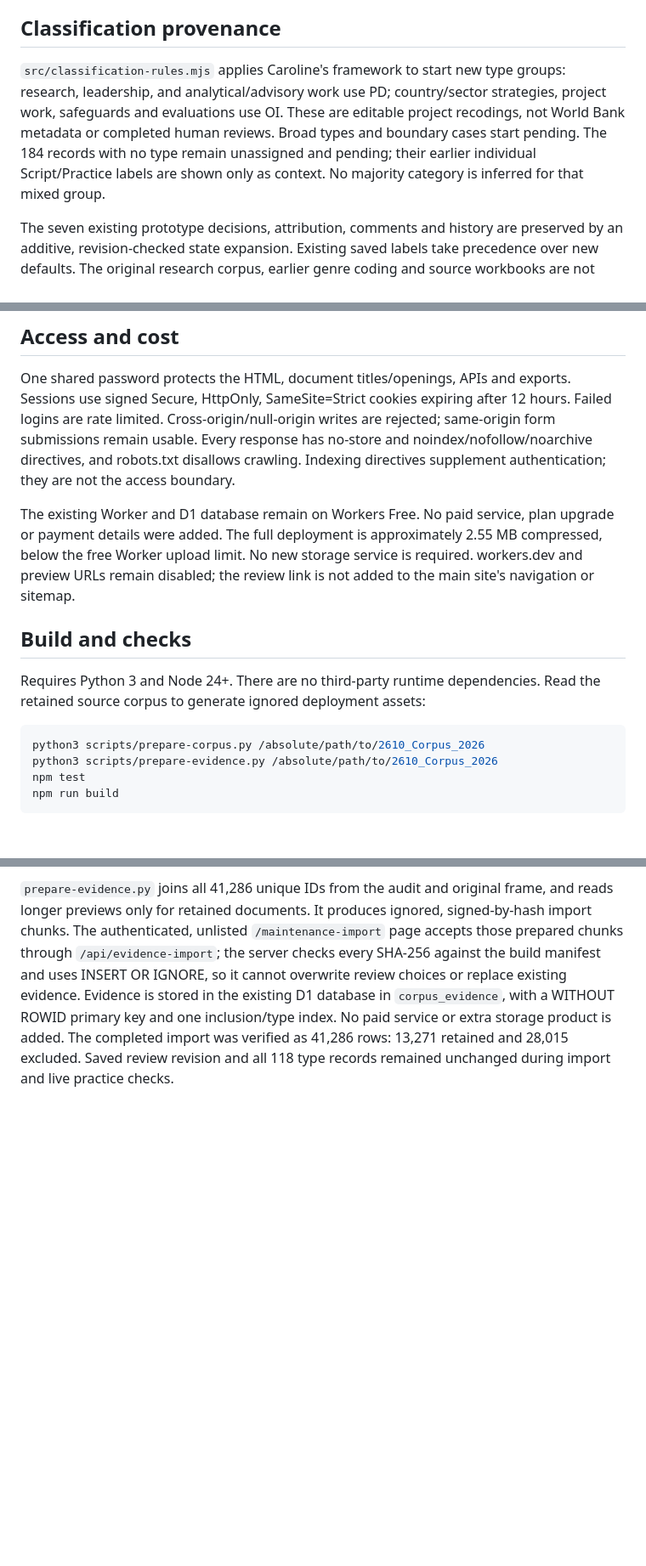
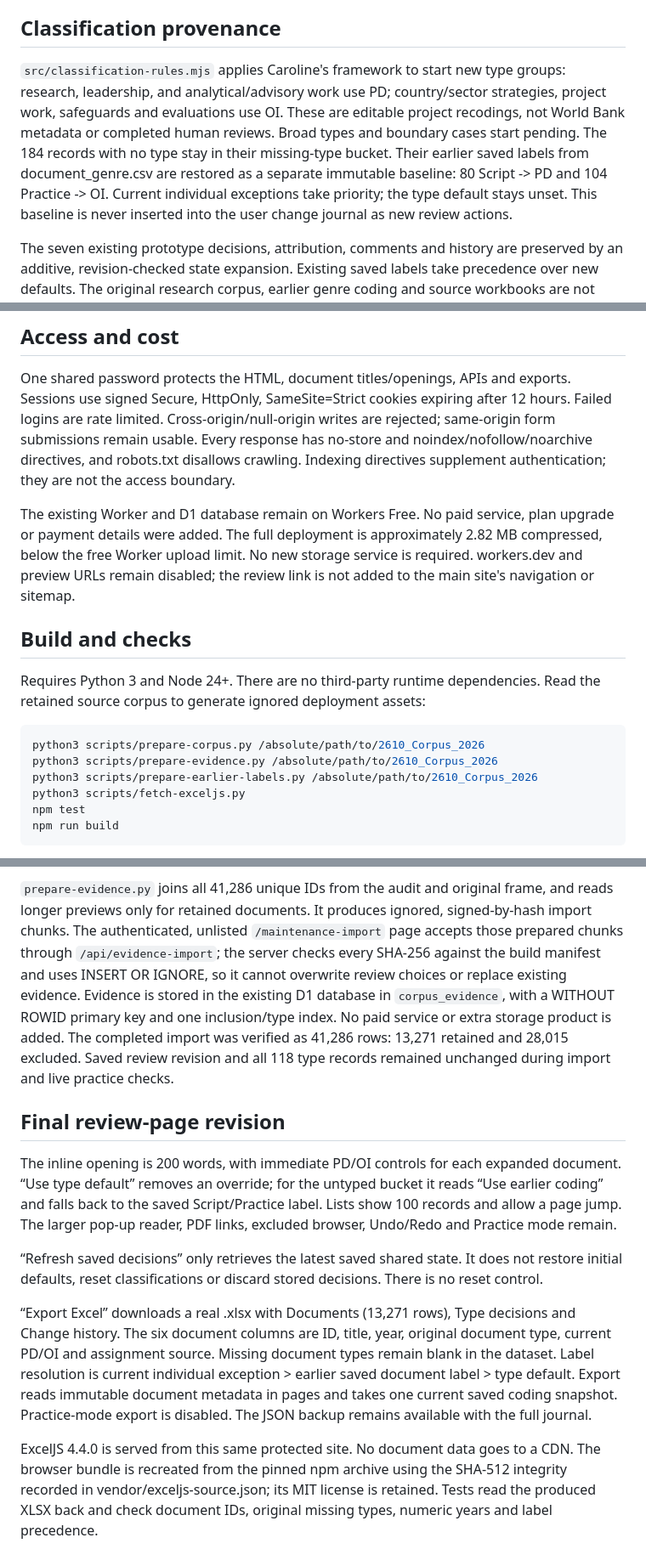
Before and after one commit to aaltiok/aaltiok.github.io, a Markdown page: review-app/README.md, 3 parts joined by grey strips. Shown at 85% size. GitHub-like rendering; blank space fills up the shorter version.

Commit message:
Complete document review controls and Excel export

````diff
--- a/review-app/README.md
+++ b/review-app/README.md
@@ -8,7 +8,7 @@ One shared PD/OI default applies to each type. Individual documents can have exp
 
 ## Classification provenance
 
-`src/classification-rules.mjs` applies Caroline's framework to start new type groups: research, leadership, and analytical/advisory work use PD; country/sector strategies, project work, safeguards and evaluations use OI. These are editable project recodings, not World Bank metadata or completed human reviews. Broad types and boundary cases start pending. The 184 records with no type remain unassigned and pending; their earlier individual Script/Practice labels are shown only as context. No majority category is inferred for that mixed group.
+`src/classification-rules.mjs` applies Caroline's framework to start new type groups: research, leadership, and analytical/advisory work use PD; country/sector strategies, project work, safeguards and evaluations use OI. These are editable project recodings, not World Bank metadata or completed human reviews. Broad types and boundary cases start pending. The 184 records with no type stay in their missing-type bucket. Their earlier saved labels from document_genre.csv are restored as a separate immutable baseline: 80 Script -> PD and 104 Practice -> OI. Current individual exceptions take priority; the type default stays unset. This baseline is never inserted into the user change journal as new review actions.
 
 The seven existing prototype decisions, attribution, comments and history are preserved by an additive, revision-checked state expansion. Existing saved labels take precedence over new defaults. The original research corpus, earlier genre coding and source workbooks are not edited.
 
@@ -16,7 +16,7 @@ The seven existing prototype decisions, attribution, comments and history are pr
 
 One shared password protects the HTML, document titles/openings, APIs and exports. Sessions use signed Secure, HttpOnly, SameSite=Strict cookies expiring after 12 hours. Failed logins are rate limited. Cross-origin/null-origin writes are rejected; same-origin form submissions remain usable. Every response has no-store and noindex/nofollow/noarchive directives, and robots.txt disallows crawling. Indexing directives supplement authentication; they are not the access boundary.
 
-The existing Worker and D1 database remain on Workers Free. No paid service, plan upgrade or payment details were added. The full deployment is approximately 2.55 MB compressed, below the free Worker upload limit. No new storage service is required. workers.dev and preview URLs remain disabled; the review link is not added to the main site's navigation or sitemap.
+The existing Worker and D1 database remain on Workers Free. No paid service, plan upgrade or payment details were added. The full deployment is approximately 2.82 MB compressed, below the free Worker upload limit. No new storage service is required. workers.dev and preview URLs remain disabled; the review link is not added to the main site's navigation or sitemap.
 
 ## Build and checks
 
@@ -25,6 +25,8 @@ Requires Python 3 and Node 24+. There are no third-party runtime dependencies. R
 ```sh
 python3 scripts/prepare-corpus.py /absolute/path/to/2610_Corpus_2026
 python3 scripts/prepare-evidence.py /absolute/path/to/2610_Corpus_2026
+python3 scripts/prepare-earlier-labels.py /absolute/path/to/2610_Corpus_2026
+python3 scripts/fetch-exceljs.py
 npm test
 npm run build
 ```
@@ -50,3 +52,13 @@ The update adds `review_changes`, `document_exceptions` and `review_hidden_comme
 “Excluded documents” browses all 28,015 excluded records with type, title, year and exclusion context. Search, type filters and paging operate separately from the 13,271 retained documents. Clicking an excluded title opens the same reader with original-source links; excluded text is fetched only when available. Browsing reports, links and exclusions never creates review actions or changes corpus inclusion.
 
 `prepare-evidence.py` joins all 41,286 unique IDs from the audit and original frame, and reads longer previews only for retained documents. It produces ignored, signed-by-hash import chunks. The authenticated, unlisted `/maintenance-import` page accepts those prepared chunks through `/api/evidence-import`; the server checks every SHA-256 against the build manifest and uses INSERT OR IGNORE, so it cannot overwrite review choices or replace existing evidence. Evidence is stored in the existing D1 database in `corpus_evidence`, with a WITHOUT ROWID primary key and one inclusion/type index. No paid service or extra storage product is added. The completed import was verified as 41,286 rows: 13,271 retained and 28,015 excluded. Saved review revision and all 118 type records remained unchanged during import and live practice checks.
+
+## Final review-page revision
+
+The inline opening is 200 words, with immediate PD/OI controls for each expanded document. “Use type default” removes an override; for the untyped bucket it reads “Use earlier coding” and falls back to the saved Script/Practice label. Lists show 100 records and allow a page jump. The larger pop-up reader, PDF links, excluded browser, Undo/Redo and Practice mode remain.
+
+“Refresh saved decisions” only retrieves the latest saved shared state. It does not restore initial defaults, reset classifications or discard stored decisions. There is no reset control.
+
+“Export Excel” downloads a real .xlsx with Documents (13,271 rows), Type decisions and Change history. The six document columns are ID, title, year, original document type, current PD/OI and assignment source. Missing document types remain blank in the dataset. Label resolution is current individual exception > earlier saved document label > type default. Export reads immutable document metadata in pages and takes one current saved coding snapshot. Practice-mode export is disabled. The JSON backup remains available with the full journal.
+
+ExcelJS 4.4.0 is served from this same protected site. No document data goes to a CDN. The browser bundle is recreated from the pinned npm archive using the SHA-512 integrity recorded in vendor/exceljs-source.json; its MIT license is retained. Tests read the produced XLSX back and check document IDs, original missing types, numeric years and label precedence.
````
Also changed, not shown: other parts of review-app/README.md (+1 -1 lines).
